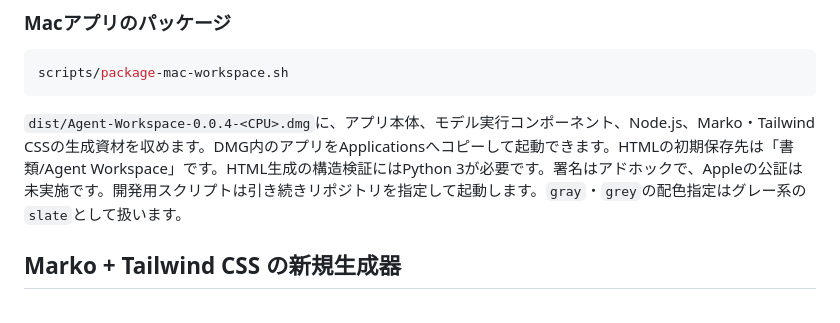
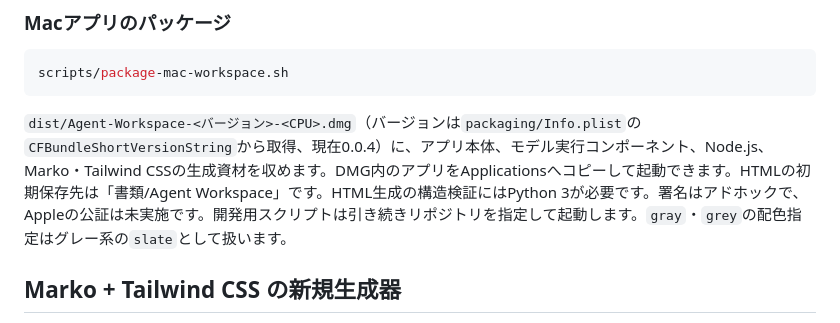
Before and after one commit to 53able/wireframe-creator, a Markdown page: README.md, the part around the change. GitHub-like rendering.

````diff
--- a/README.md
+++ b/README.md
@@ -80,7 +80,7 @@ v0.0.4では、仕様に宣言した操作と画面上の操作を照合し、
 scripts/package-mac-workspace.sh
 ```
 
-`dist/Agent-Workspace-0.0.4-<CPU>.dmg`に、アプリ本体、モデル実行コンポーネント、Node.js、Marko・Tailwind CSSの生成資材を収めます。DMG内のアプリをApplicationsへコピーして起動できます。HTMLの初期保存先は「書類/Agent Workspace」です。HTML生成の構造検証にはPython 3が必要です。署名はアドホックで、Appleの公証は未実施です。開発用スクリプトは引き続きリポジトリを指定して起動します。`gray`・`grey`の配色指定はグレー系の`slate`として扱います。
+`dist/Agent-Workspace-<バージョン>-<CPU>.dmg`（バージョンは`packaging/Info.plist`の`CFBundleShortVersionString`から取得、現在0.0.4）に、アプリ本体、モデル実行コンポーネント、Node.js、Marko・Tailwind CSSの生成資材を収めます。DMG内のアプリをApplicationsへコピーして起動できます。HTMLの初期保存先は「書類/Agent Workspace」です。HTML生成の構造検証にはPython 3が必要です。署名はアドホックで、Appleの公証は未実施です。開発用スクリプトは引き続きリポジトリを指定して起動します。`gray`・`grey`の配色指定はグレー系の`slate`として扱います。
 
 ## Marko + Tailwind CSS の新規生成器
 
````
Also changed, not shown: docs/agent-workspace-architecture.md (+1 -1 lines).
